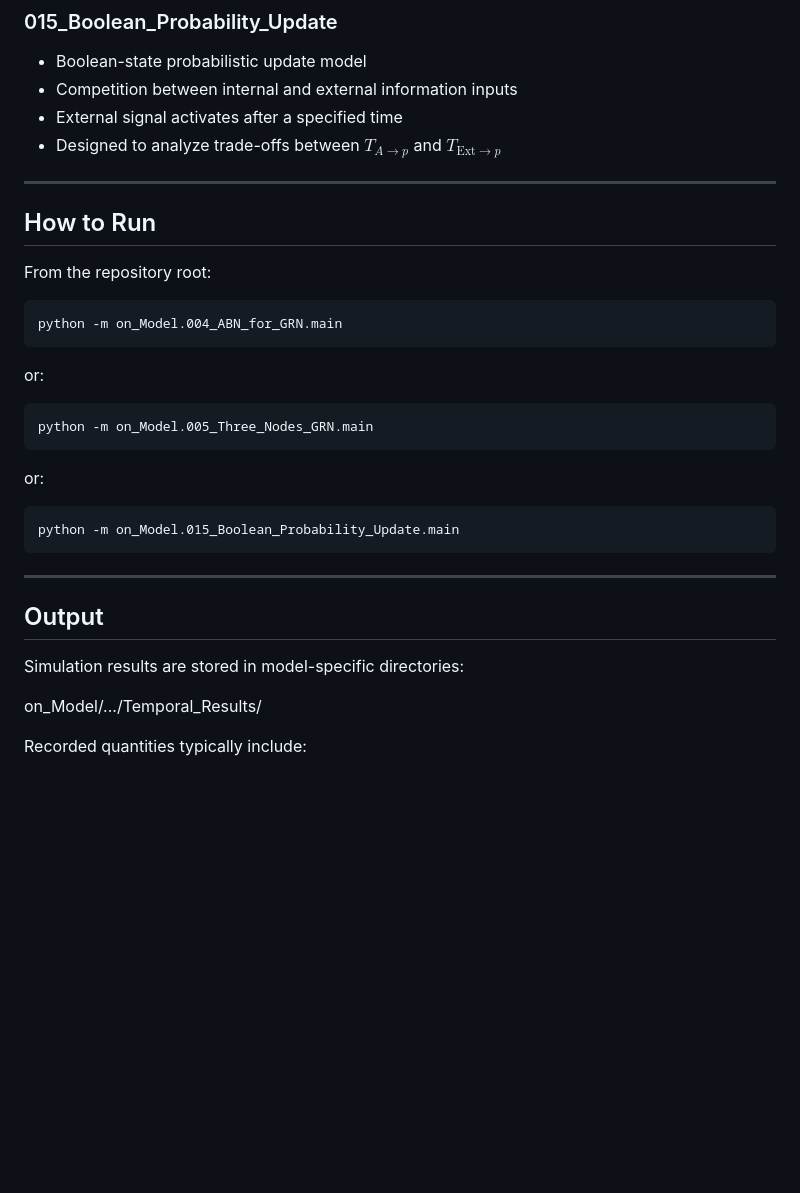
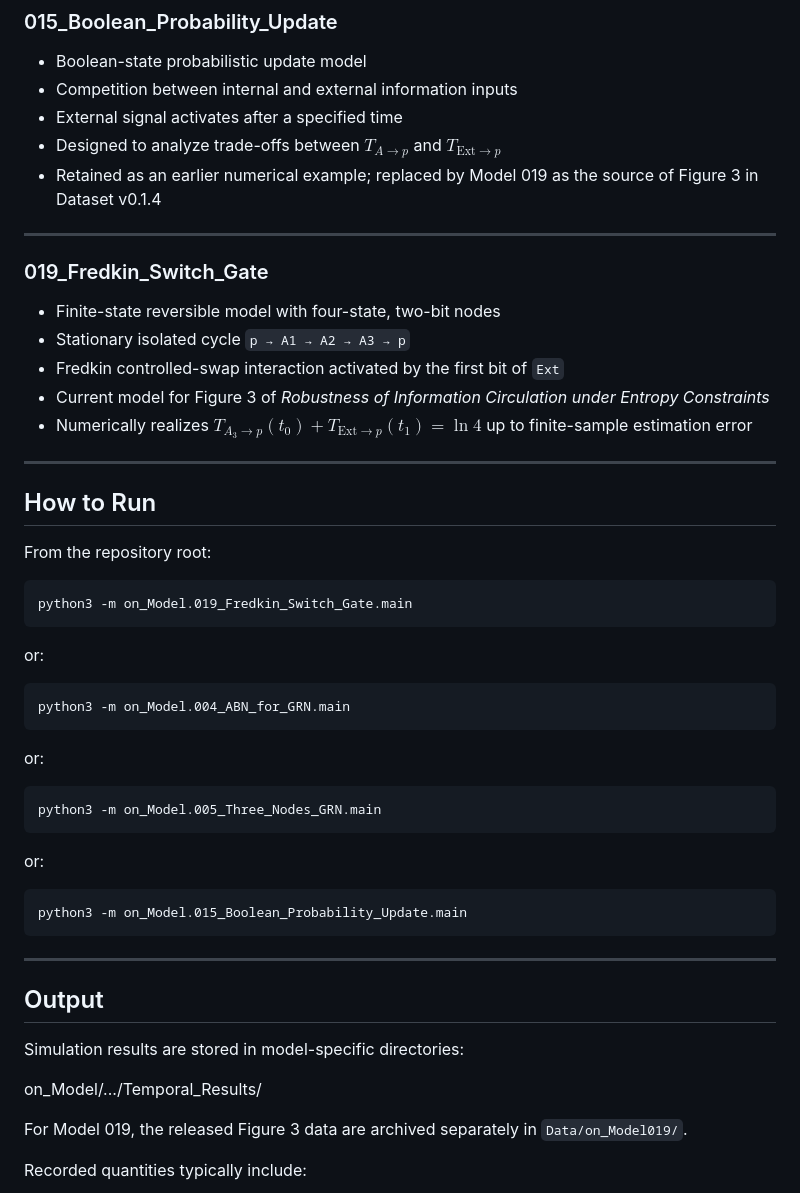
Before and after one commit to Eka38b/Information_dynamics, a Markdown page: on_Model/README.md, the part around the change. Rendered like a GitHub page; blank space fills up the shorter version.

Commit message:
Add Model 019 information to README
Updated README to include Model 019 details and usage instructions.

````diff
--- a/on_Model/README.md
+++ b/on_Model/README.md
@@ -98,6 +98,17 @@ These parameters allow systematic exploration of competing information flows.
 - Competition between internal and external information inputs
 - External signal activates after a specified time
 - Designed to analyze trade-offs between $T_{A \to p}$ and $T_{\mathrm{Ext} \to p}$
+- Retained as an earlier numerical example; replaced by Model 019 as the source of Figure 3 in Dataset v0.1.4
+
+---
+
+### 019_Fredkin_Switch_Gate
+
+- Finite-state reversible model with four-state, two-bit nodes
+- Stationary isolated cycle `p → A1 → A2 → A3 → p`
+- Fredkin controlled-swap interaction activated by the first bit of `Ext`
+- Current model for Figure 3 of *Robustness of Information Circulation under Entropy Constraints*
+- Numerically realizes $T_{A_3\to p}(t_0)+T_{\mathrm{Ext}\to p}(t_1)=\ln 4$ up to finite-sample estimation error
 
 ---
 
@@ -105,15 +116,19 @@ These parameters allow systematic exploration of competing information flows.
 
 From the repository root:
 ```bash
-python -m on_Model.004_ABN_for_GRN.main
+python3 -m on_Model.019_Fredkin_Switch_Gate.main
 ```
 or:
 ```bash
-python -m on_Model.005_Three_Nodes_GRN.main
+python3 -m on_Model.004_ABN_for_GRN.main
 ```
 or:
 ```bash
-python -m on_Model.015_Boolean_Probability_Update.main
+python3 -m on_Model.005_Three_Nodes_GRN.main
+```
+or:
+```bash
+python3 -m on_Model.015_Boolean_Probability_Update.main
 ```
 ---
 
@@ -122,6 +137,8 @@ python -m on_Model.015_Boolean_Probability_Update.main
 Simulation results are stored in model-specific directories:
 
 on_Model/.../Temporal_Results/
+
+For Model 019, the released Figure 3 data are archived separately in `Data/on_Model019/`.
 
 Recorded quantities typically include:
 
````
